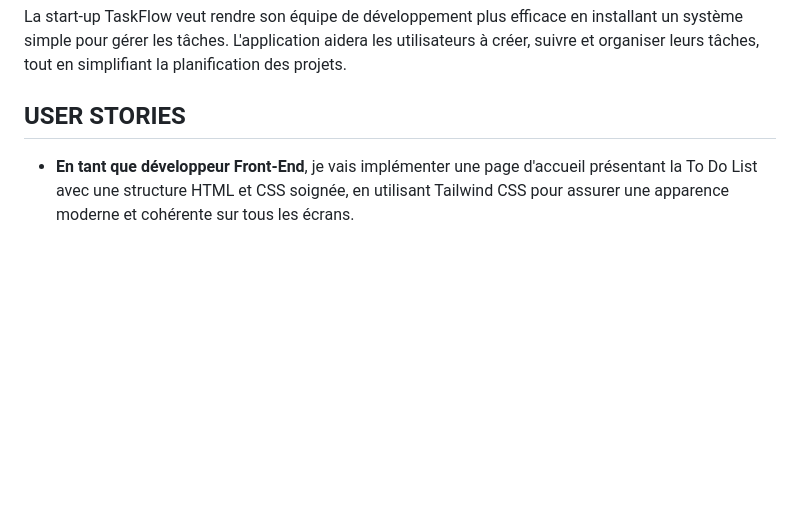
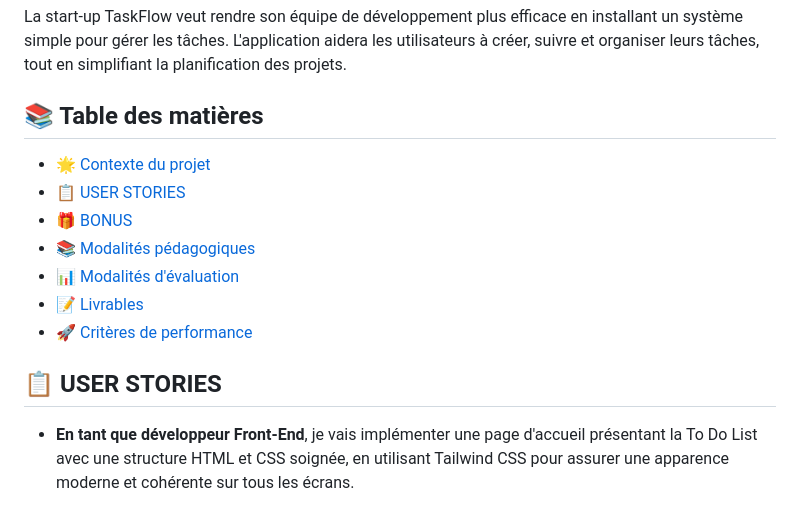
Before and after one commit to hamideddinemouad/Web-mobile-developement, a Markdown page: To-Do-List/README.md, the part around the change printed below. GitHub-like rendering; blank space fills up the shorter version.

Commit message:
README-MD-MODIFICATION3

```diff
--- a/To-Do-List/README.md
+++ b/To-Do-List/README.md
@@ -2,7 +2,17 @@
 
 La start-up TaskFlow veut rendre son équipe de développement plus efficace en installant un système simple pour gérer les tâches. L'application aidera les utilisateurs à créer, suivre et organiser leurs tâches, tout en simplifiant la planification des projets.
 
-## <span style="color: #50E3C2;">USER STORIES</span>
+## 📚 Table des matières
+
+- [🌟 Contexte du projet](#-contexte-du-projet)
+- [📋 USER STORIES](#-user-stories)
+- [🎁 BONUS](#-bonus)
+- [📚 Modalités pédagogiques](#-modalités-pédagogiques)
+- [📊 Modalités d'évaluation](#-modalités-dévaluation)
+- [📝 Livrables](#-livrables)
+- [🚀 Critères de performance](#-critères-de-performance)
+
+## 📋 USER STORIES
 
 - **En tant que développeur Front-End**, je vais implémenter une page d'accueil présentant la To Do List avec une structure HTML et CSS soignée, en utilisant Tailwind CSS pour assurer une apparence moderne et cohérente sur tous les écrans.
 
```
Also changed, not shown: other parts of To-Do-List/README.md (+6 -6 lines).
